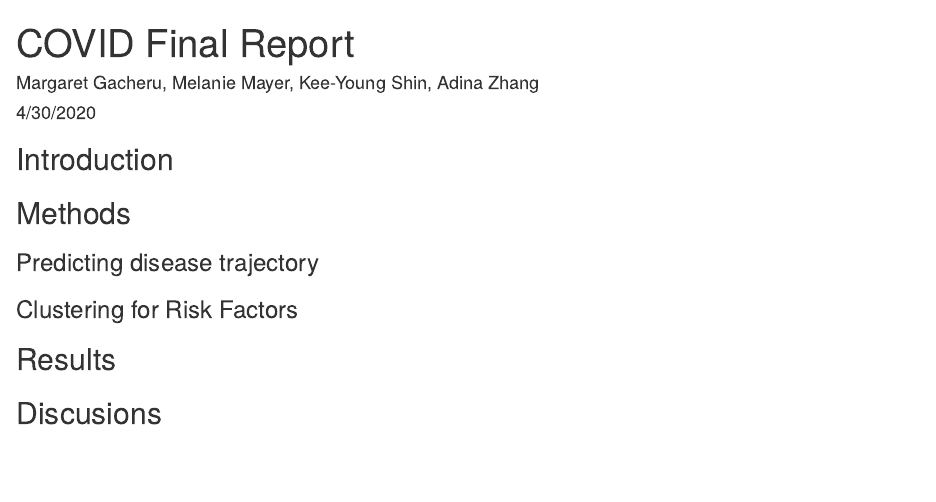
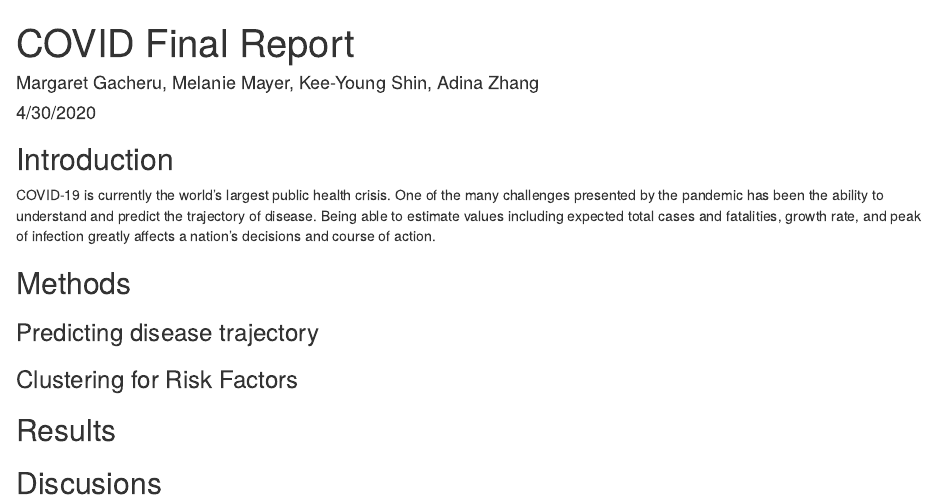
Before and after one commit to adinazeling/COVD-Project-3, an R Markdown document (final_report.Rmd): the page in a window 1100 px wide, from its top. Rendered offline with R 4.5, knitr and Pandoc, with nearby package versions.

Commit message:
Report Intro

```diff
--- a/final_report.Rmd
+++ b/final_report.Rmd
@@ -14,6 +14,8 @@ require(drc)
 
 ## Introduction
 
+COVID-19 is currently the world's largest public health crisis. One of the many challenges presented by the pandemic has been the ability to understand and predict the trajectory of disease. Being able to estimate values including expected total cases and fatalities, growth rate, and peak of infection greatly affects a nation's decisions and course of action.
+
 ## Methods
 
 ### Predicting disease trajectory
```
